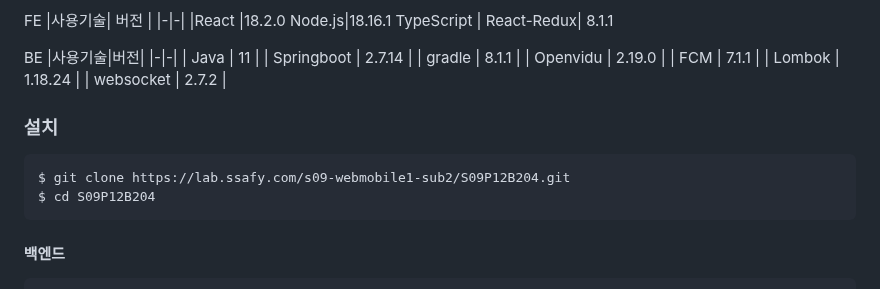
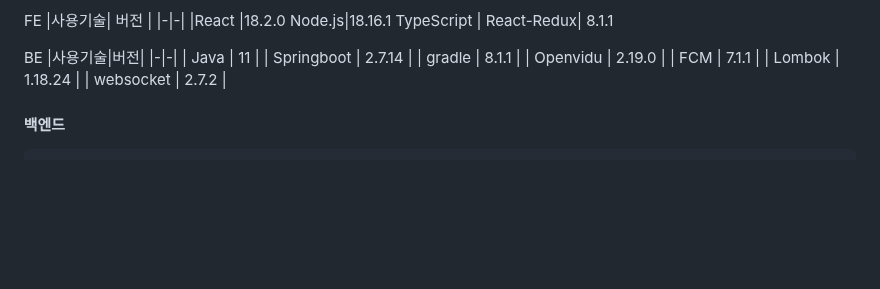
Before and after one commit to SuInWoo/TalkTopia, a Markdown page: README.md, the part around the change. Drawn GitHub-style; blank space fills up the shorter version.

````diff
--- a/README.md
+++ b/README.md
@@ -40,13 +40,6 @@ BE
 | FCM | 7.1.1 |
 | Lombok | 1.18.24 |
 | websocket | 2.7.2 |
-
-
-### 설치
-```
-$ git clone https://lab.ssafy.com/s09-webmobile1-sub2/S09P12B204.git
-$ cd S09P12B204
-```
 
 #### 백엔드
 ```
````
